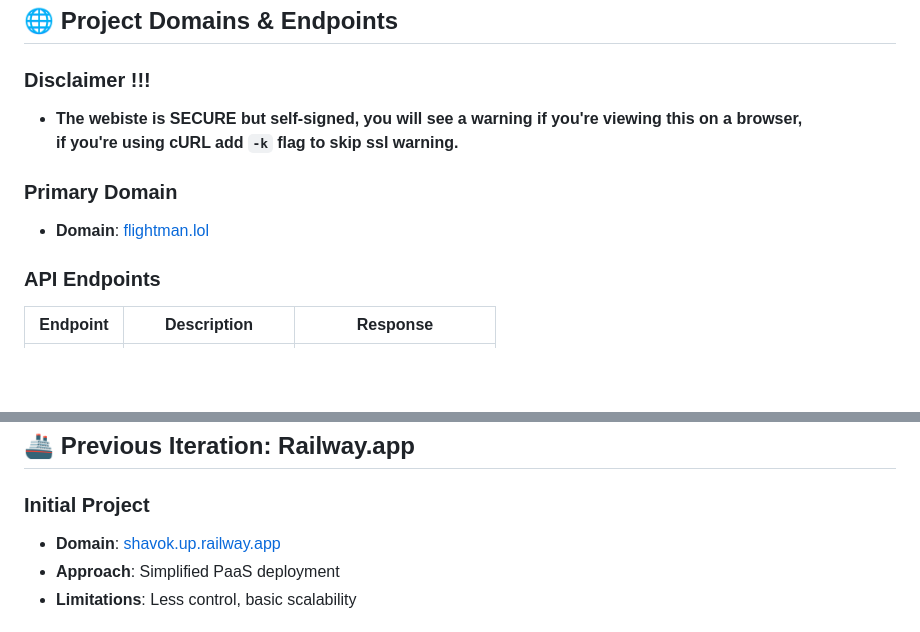
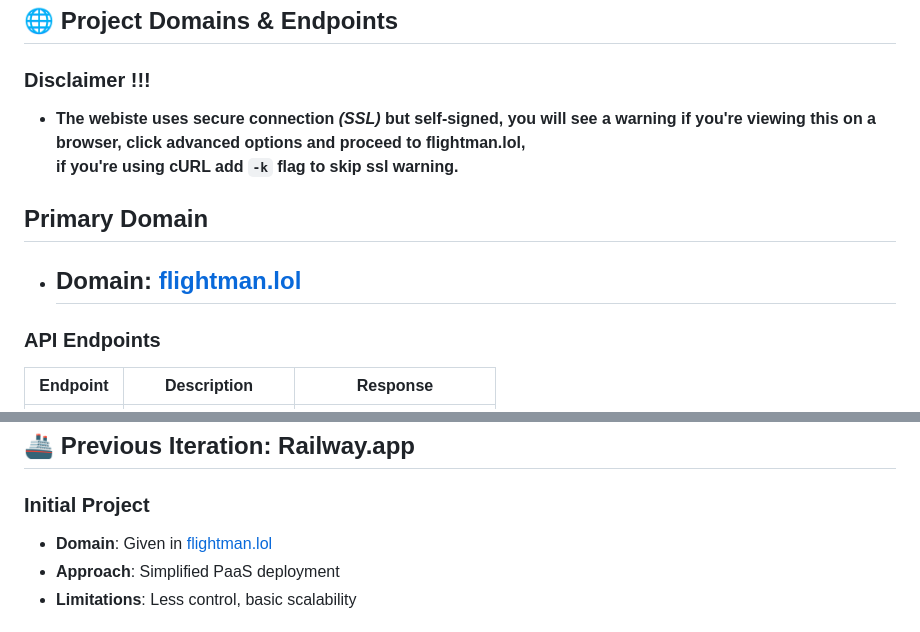
Before and after one commit to flightman69/devops_tw, a Markdown page: README.md, 2 parts joined by grey strips. Rendered like a GitHub page; blank space fills up the shorter version.

Commit message:
highlighted main domain

```diff
--- a/README.md
+++ b/README.md
@@ -2,9 +2,9 @@
 
 ## 🌐 Project Domains & Endpoints
 ### Disclaimer !!!
-- **The webiste is SECURE but self-signed, you will see a warning if you're viewing this on a browser, <br> if you're using cURL add `-k` flag to skip ssl warning.**
-### Primary Domain
-- **Domain**: [flightman.lol](https://flightman.lol)
+- **The webiste uses secure connection **_(SSL)_** but self-signed, you will see a warning if you're viewing this on a browser, click advanced options and proceed to flightman.lol, <br> if you're using cURL add `-k` flag to skip ssl warning.**
+## Primary Domain
+ - ## **Domain**: [flightman.lol](https://flightman.lol)
 
 ### API Endpoints
 | Endpoint | Description | Response |
@@ -107,7 +107,7 @@ When I first approached this DevOps assignment, I initially went with railway.ap
 ## 🚢 Previous Iteration: Railway.app
 
 ### Initial Project
-- **Domain**: [shavok.up.railway.app](https://shavok.up.railway.app)
+- **Domain**: Given in [flightman.lol](https://flightman.lol)
 - **Approach**: Simplified PaaS deployment
 - **Limitations**: Less control, basic scalability
 
```
